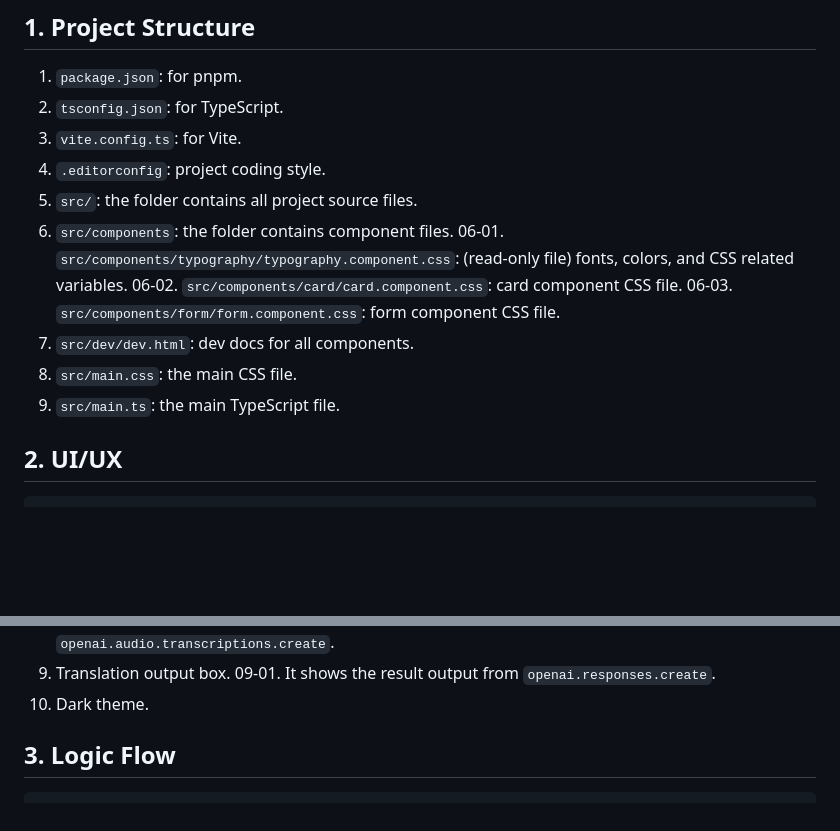
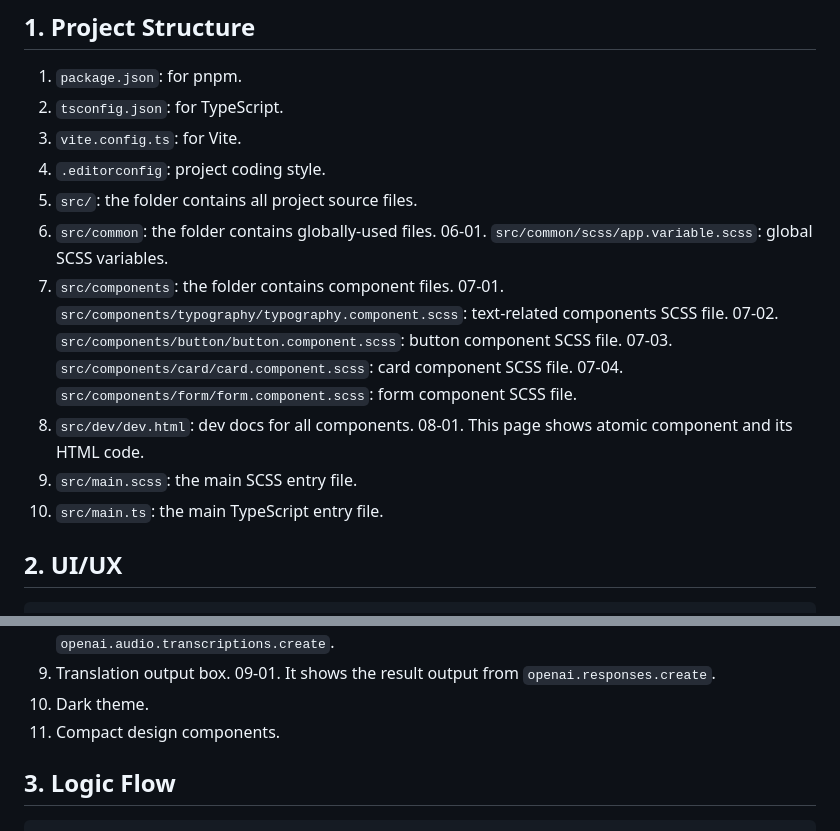
Before and after one commit to freshOffTheBot/based-translator, a Markdown page: AGENTS.md, 2 parts joined by grey strips. Rendered like a GitHub page; blank space fills up the shorter version.

Commit message:
Update the project structure in `AGENTS.md`
- Components related fields
- Dev related fields

```diff
--- a/AGENTS.md
+++ b/AGENTS.md
@@ -11,13 +11,17 @@
 03. `vite.config.ts`: for Vite.
 04. `.editorconfig`: project coding style.
 05. `src/`: the folder contains all project source files.
-06. `src/components`: the folder contains component files.
-	06-01. `src/components/typography/typography.component.css`: (read-only file) fonts, colors, and CSS related variables.
-	06-02. `src/components/card/card.component.css`: card component CSS file.
-	06-03. `src/components/form/form.component.css`: form component CSS file.
-07. `src/dev/dev.html`: dev docs for all components.
-08. `src/main.css`: the main CSS file.
-09. `src/main.ts`: the main TypeScript file.
+06. `src/common`: the folder contains globally-used files.
+	06-01. `src/common/scss/app.variable.scss`: global SCSS variables.
+07. `src/components`: the folder contains component files.
+	07-01. `src/components/typography/typography.component.scss`: text-related components SCSS file.
+	07-02. `src/components/button/button.component.scss`: button component SCSS file.
+	07-03. `src/components/card/card.component.scss`: card component SCSS file.
+	07-04. `src/components/form/form.component.scss`: form component SCSS file.
+08. `src/dev/dev.html`: dev docs for all components.
+	08-01. This page shows atomic component and its HTML code.
+09. `src/main.scss`: the main SCSS entry file.
+10. `src/main.ts`: the main TypeScript entry file.
 
 
 
@@ -97,6 +101,7 @@
 09. Translation output box.
 	09-01. It shows the result output from `openai.responses.create`.
 10. Dark theme.
+11. Compact design components.
 
 
 
```
